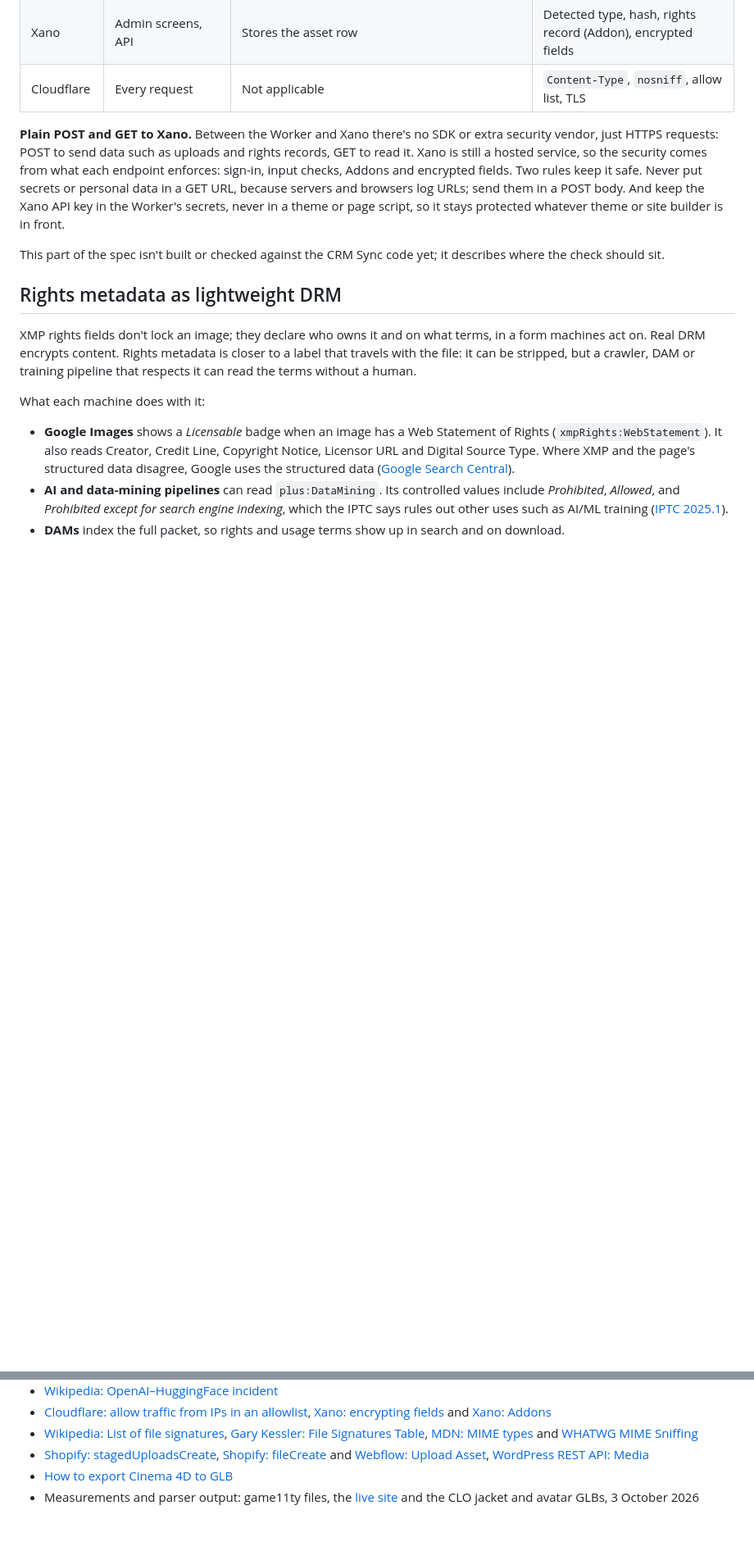
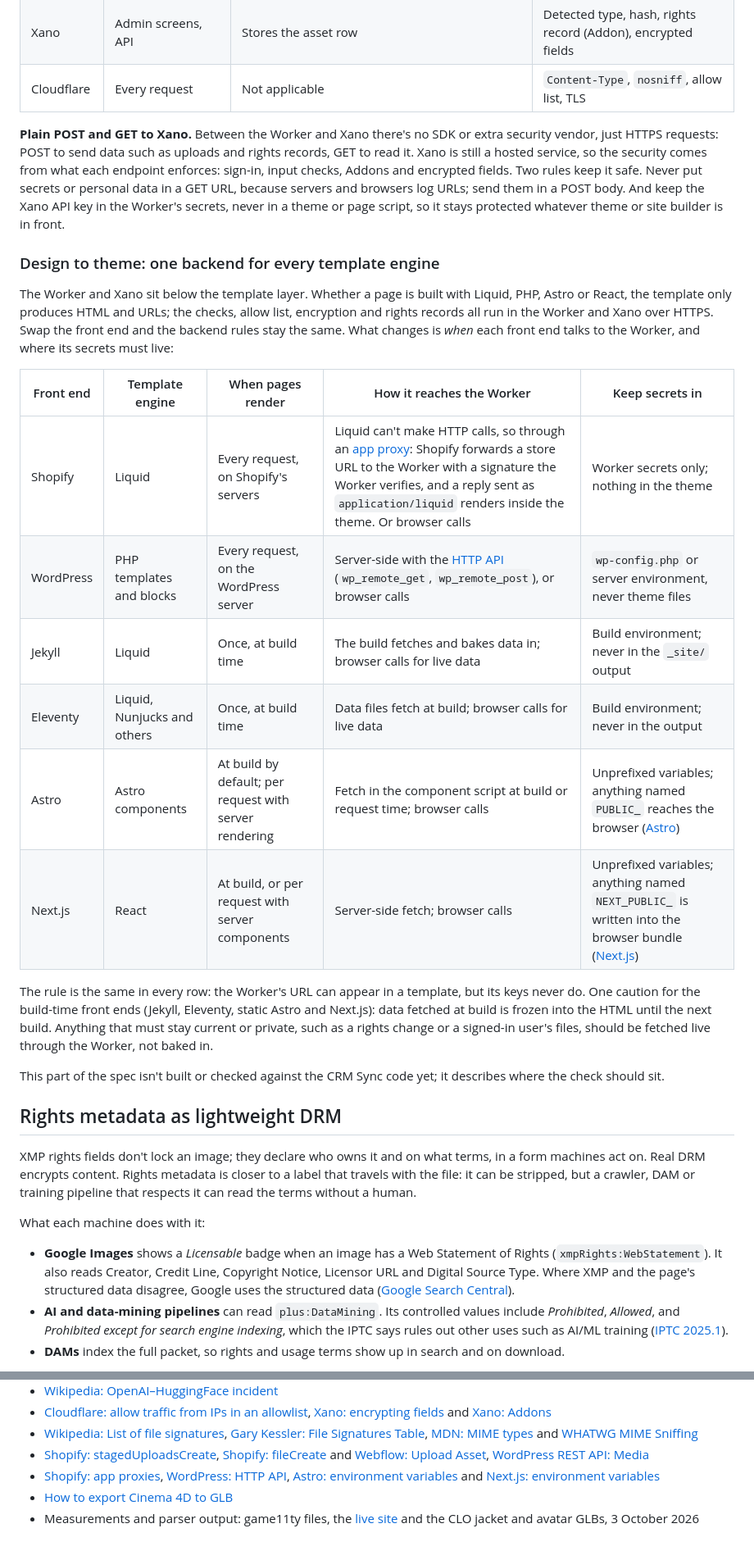
Before and after one commit to persephonepunch/game11ty, a Markdown page: src/pages/article.md, 2 parts joined by grey strips. Shown at 82% size. Drawn GitHub-style; blank space fills up the shorter version.

Commit message:
Article: design to theme - one backend for every template engine
Co-Authored-By: Claude Opus 5.5 (1M context) <noreply@anthropic.com>

```diff
--- a/src/pages/article.md
+++ b/src/pages/article.md
@@ -361,6 +361,21 @@ So the Worker checks the request's form type first, then each file part's real b
 
 **Plain POST and GET to Xano.** Between the Worker and Xano there's no SDK or extra security vendor, just HTTPS requests: POST to send data such as uploads and rights records, GET to read it. Xano is still a hosted service, so the security comes from what each endpoint enforces: sign-in, input checks, Addons and encrypted fields. Two rules keep it safe. Never put secrets or personal data in a GET URL, because servers and browsers log URLs; send them in a POST body. And keep the Xano API key in the Worker's secrets, never in a theme or page script, so it stays protected whatever theme or site builder is in front.
 
+### Design to theme: one backend for every template engine
+
+The Worker and Xano sit below the template layer. Whether a page is built with Liquid, PHP, Astro or React, the template only produces HTML and URLs; the checks, allow list, encryption and rights records all run in the Worker and Xano over HTTPS. Swap the front end and the backend rules stay the same. What changes is *when* each front end talks to the Worker, and where its secrets must live:
+
+| Front end | Template engine | When pages render | How it reaches the Worker | Keep secrets in |
+| --- | --- | --- | --- | --- |
+| Shopify | Liquid | Every request, on Shopify's servers | Liquid can't make HTTP calls, so through an [app proxy](https://shopify.dev/docs/apps/build/online-store/app-proxies): Shopify forwards a store URL to the Worker with a signature the Worker verifies, and a reply sent as `application/liquid` renders inside the theme. Or browser calls | Worker secrets only; nothing in the theme |
+| WordPress | PHP templates and blocks | Every request, on the WordPress server | Server-side with the [HTTP API](https://developer.wordpress.org/plugins/http-api/) (`wp_remote_get`, `wp_remote_post`), or browser calls | `wp-config.php` or server environment, never theme files |
+| Jekyll | Liquid | Once, at build time | The build fetches and bakes data in; browser calls for live data | Build environment; never in the `_site/` output |
+| Eleventy | Liquid, Nunjucks and others | Once, at build time | Data files fetch at build; browser calls for live data | Build environment; never in the output |
+| Astro | Astro components | At build by default; per request with server rendering | Fetch in the component script at build or request time; browser calls | Unprefixed variables; anything named `PUBLIC_` reaches the browser ([Astro](https://docs.astro.build/en/guides/environment-variables/)) |
+| Next.js | React | At build, or per request with server components | Server-side fetch; browser calls | Unprefixed variables; anything named `NEXT_PUBLIC_` is written into the browser bundle ([Next.js](https://nextjs.org/docs/pages/guides/environment-variables)) |
+
+The rule is the same in every row: the Worker's URL can appear in a template, but its keys never do. One caution for the build-time front ends (Jekyll, Eleventy, static Astro and Next.js): data fetched at build is frozen into the HTML until the next build. Anything that must stay current or private, such as a rights change or a signed-in user's files, should be fetched live through the Worker, not baked in.
+
 This part of the spec isn't built or checked against the CRM Sync code yet; it describes where the check should sit.
 
 ## Rights metadata as lightweight DRM
@@ -638,5 +653,6 @@ exiftool -overwrite_original -XMP-xmpMM:all= photo.jpg
 - [Cloudflare: allow traffic from IPs in an allowlist](https://developers.cloudflare.com/waf/custom-rules/use-cases/allow-traffic-from-ips-in-allowlist/), [Xano: encrypting fields](https://www.xano.com/learn/Encrypting-Fields-Database/) and [Xano: Addons](https://docs.xano.com/building/logic/addons)
 - [Wikipedia: List of file signatures](https://en.wikipedia.org/wiki/List_of_file_signatures), [Gary Kessler: File Signatures Table](https://www.garykessler.net/library/file_sigs.html), [MDN: MIME types](https://developer.mozilla.org/en-US/docs/Web/HTTP/Guides/MIME_types) and [WHATWG MIME Sniffing](https://mimesniff.spec.whatwg.org/)
 - [Shopify: stagedUploadsCreate](https://shopify.dev/docs/api/admin-graphql/latest/mutations/stageduploadscreate), [Shopify: fileCreate](https://shopify.dev/docs/api/admin-graphql/latest/mutations/fileCreate) and [Webflow: Upload Asset](https://developers.webflow.com/data/reference/assets/assets/create), [WordPress REST API: Media](https://developer.wordpress.org/rest-api/reference/media/)
+- [Shopify: app proxies](https://shopify.dev/docs/apps/build/online-store/app-proxies), [WordPress: HTTP API](https://developer.wordpress.org/plugins/http-api/), [Astro: environment variables](https://docs.astro.build/en/guides/environment-variables/) and [Next.js: environment variables](https://nextjs.org/docs/pages/guides/environment-variables)
 - [How to export Cinema 4D to GLB](https://svilenkovic.com/3d/how-to-export-cinema4d-to-glb)
 - Measurements and parser output: game11ty files, the [live site](https://persephonepunch.github.io/game11ty/) and the CLO jacket and avatar GLBs, 3 October 2026
```
